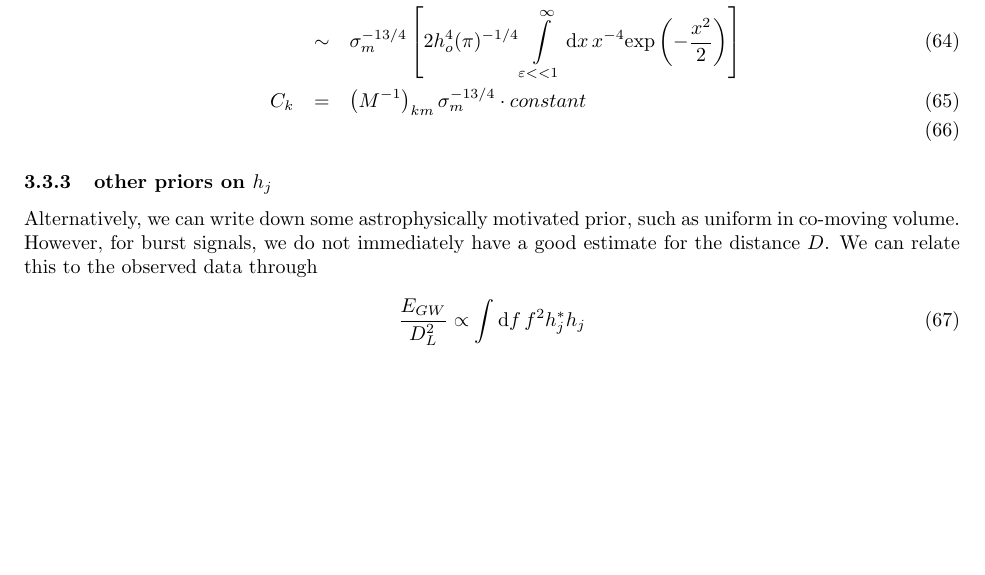
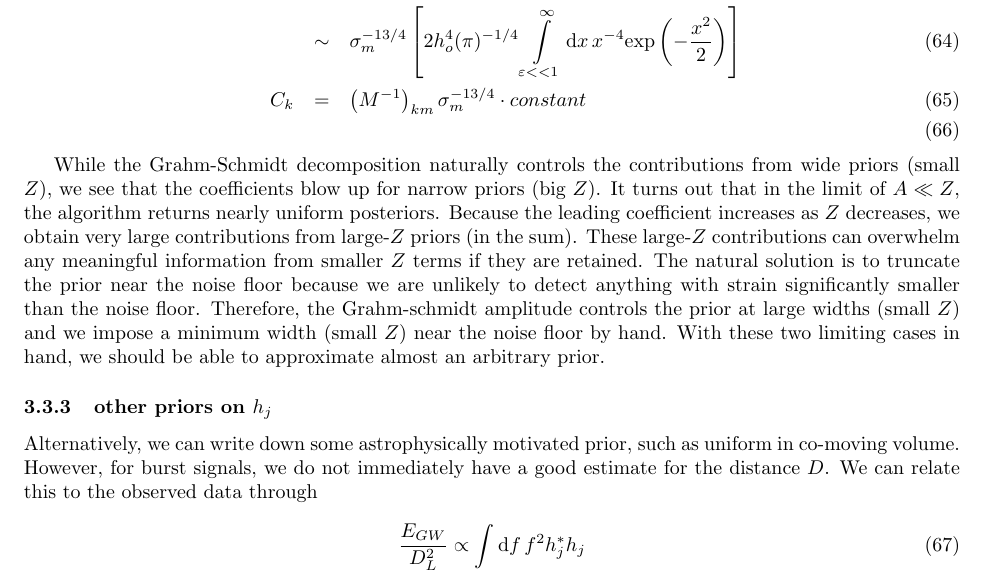
Before and after one commit to reedessick/bayesburst, a LaTeX document (theory.tex): part of page 10 of 20, cut so that both start at the same text, the shorter picture padded with empty space. Compiled offline with pdfLaTeX.

Commit message:
added a note about limitting the prior at low h

```diff
--- a/theory.tex
+++ b/theory.tex
@@ -387,6 +387,8 @@ M_{nm} = M_{mn} & = & \sqrt{\frac{2\sigma_n\sigma_m}{\sigma_n^2+\sigma_m^2}} \\
                         & \sim & \sigma_m^{-13/4} \left[ 2 h_o^{4}(\pi)^{-1/4}\int\limits_{\varepsilon << 1}^{\infty}\mathrm{d}x\, x^{-4} \mathrm{exp}\left(-\frac{x^2}{2} \right) \right]\\
 C_k & = & \left(M^{-1}\right)_{km} \sigma_m^{-13/4}\cdot constant\\
 \end{eqnarray}
+
+While the Grahm-Schmidt decomposition naturally controls the contributions from wide priors (small $Z$), we see that the coefficients blow up for narrow priors (big $Z$). It turns out that in the limit of $A\ll Z$, the algorithm returns nearly uniform posteriors. Because the leading coefficient increases as $Z$ decreases, we obtain very large contributions from large-$Z$ priors (in the sum). These large-$Z$ contributions can overwhelm any meaningful information from smaller $Z$ terms if they are retained. The natural solution is to truncate the prior near the noise floor because we are unlikely to detect anything with strain significantly smaller than the noise floor. Therefore, the Grahm-schmidt amplitude controls the prior at large widths (small $Z$) and we impose a minimum width (small $Z$) near the noise floor by hand. With these two limiting cases in hand, we should be able to approximate almost an arbitrary prior.
 
 %%%%%%%%%%%%%%%%%%%%%%%%%%%%%%%%%%%%%%%%%%%%%%%%%%
 \subsubsection{other priors on $h_j$}
```
